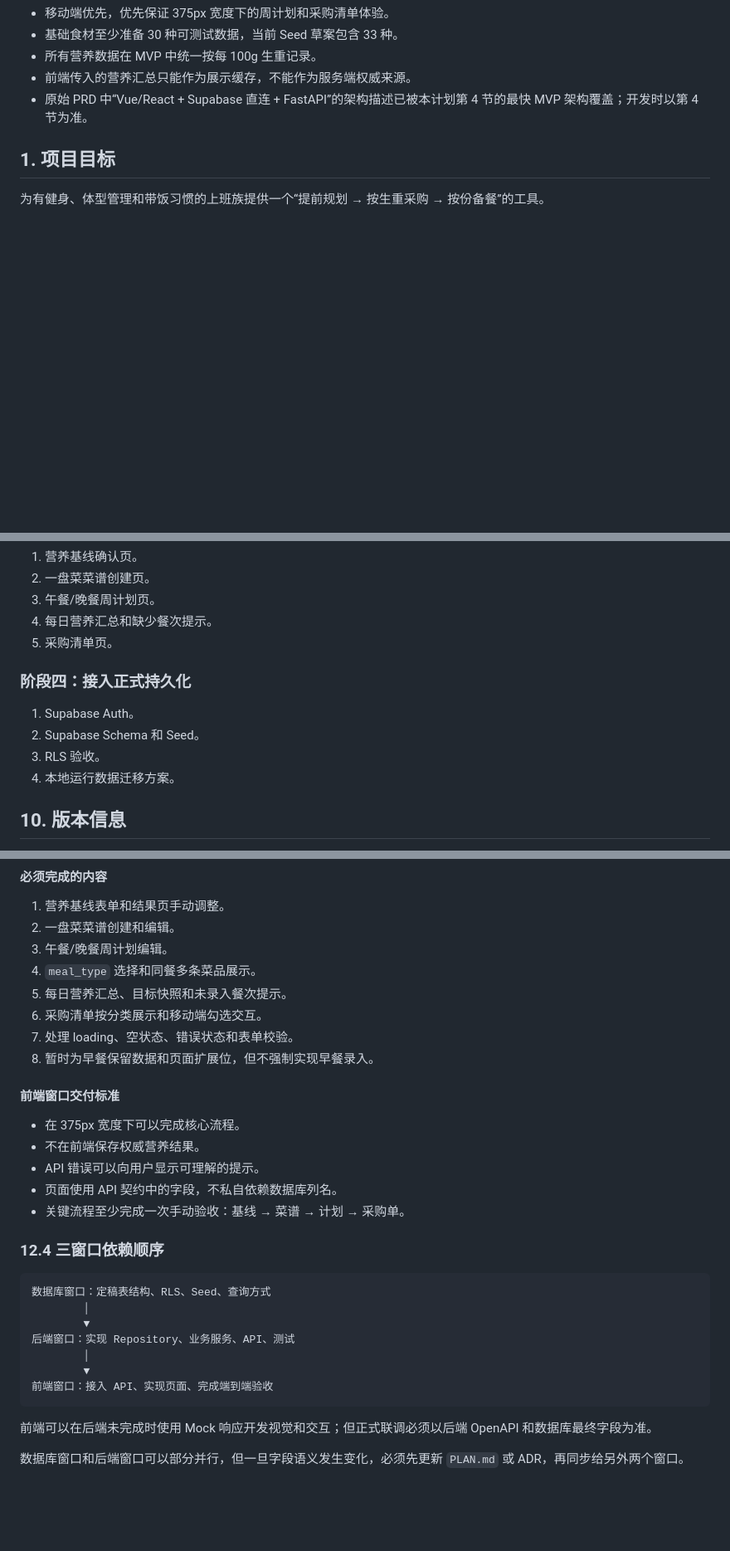
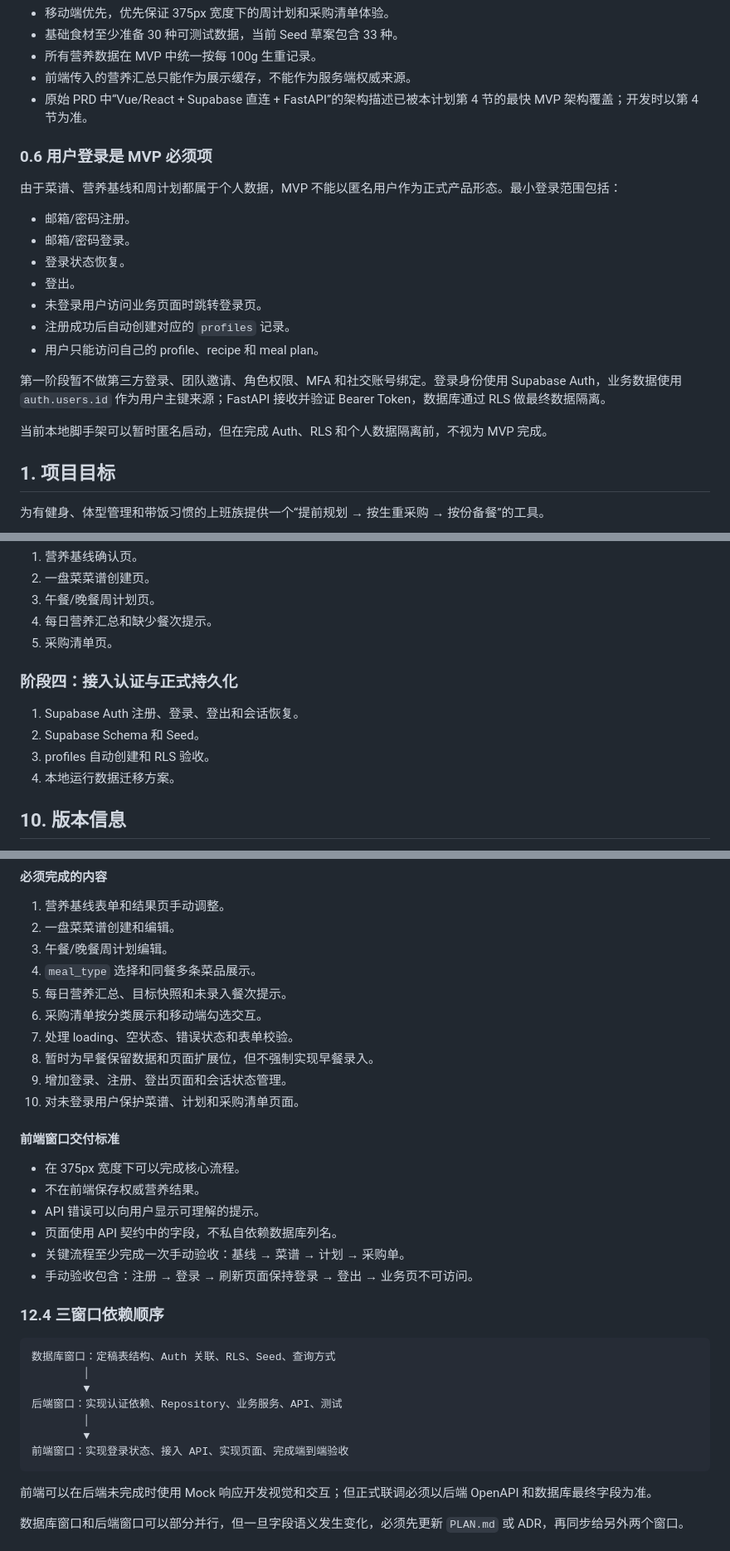
Before and after one commit to KenSup27/meal_plan, a Markdown page: PLAN.md, 3 parts joined by grey strips. Shown at 83% size. Rendered like a GitHub page; blank space fills up the shorter version.

Commit message:
docs: make authentication part of MVP plan

````diff
--- a/PLAN.md
+++ b/PLAN.md
@@ -126,6 +126,22 @@ TDEE = BMR × 活动系数
 * 前端传入的营养汇总只能作为展示缓存，不能作为服务端权威来源。
 * 原始 PRD 中“Vue/React + Supabase 直连 + FastAPI”的架构描述已被本计划第 4 节的最快 MVP 架构覆盖；开发时以第 4 节为准。
 
+### 0.6 用户登录是 MVP 必须项
+
+由于菜谱、营养基线和周计划都属于个人数据，MVP 不能以匿名用户作为正式产品形态。最小登录范围包括：
+
+* 邮箱/密码注册。
+* 邮箱/密码登录。
+* 登录状态恢复。
+* 登出。
+* 未登录用户访问业务页面时跳转登录页。
+* 注册成功后自动创建对应的 `profiles` 记录。
+* 用户只能访问自己的 profile、recipe 和 meal plan。
+
+第一阶段暂不做第三方登录、团队邀请、角色权限、MFA 和社交账号绑定。登录身份使用 Supabase Auth，业务数据使用 `auth.users.id` 作为用户主键来源；FastAPI 接收并验证 Bearer Token，数据库通过 RLS 做最终数据隔离。
+
+当前本地脚手架可以暂时匿名启动，但在完成 Auth、RLS 和个人数据隔离前，不视为 MVP 完成。
+
 ## 1. 项目目标
 
 为有健身、体型管理和带饭习惯的上班族提供一个“提前规划 → 按生重采购 → 按份备餐”的工具。
@@ -495,11 +511,11 @@ meal_plan_item_components
 4. 每日营养汇总和缺少餐次提示。
 5. 采购清单页。
 
-### 阶段四：接入正式持久化
+### 阶段四：接入认证与正式持久化
 
-1. Supabase Auth。
+1. Supabase Auth 注册、登录、登出和会话恢复。
 2. Supabase Schema 和 Seed。
-3. RLS 验收。
+3. profiles 自动创建和 RLS 验收。
 4. 本地运行数据迁移方案。
 
 ## 10. 版本信息
@@ -680,6 +702,8 @@ v0.2.0 - database model and CRUD API skeleton
 6. 采购清单按分类展示和移动端勾选交互。
 7. 处理 loading、空状态、错误状态和表单校验。
 8. 暂时为早餐保留数据和页面扩展位，但不强制实现早餐录入。
+9. 增加登录、注册、登出页面和会话状态管理。
+10. 对未登录用户保护菜谱、计划和采购清单页面。
 
 #### 前端窗口交付标准
 
@@ -688,17 +712,18 @@ v0.2.0 - database model and CRUD API skeleton
 * API 错误可以向用户显示可理解的提示。
 * 页面使用 API 契约中的字段，不私自依赖数据库列名。
 * 关键流程至少完成一次手动验收：基线 → 菜谱 → 计划 → 采购单。
+* 手动验收包含：注册 → 登录 → 刷新页面保持登录 → 登出 → 业务页不可访问。
 
 ### 12.4 三窗口依赖顺序
 
 ```text
-数据库窗口：定稿表结构、RLS、Seed、查询方式
+数据库窗口：定稿表结构、Auth 关联、RLS、Seed、查询方式
         │
         ▼
-后端窗口：实现 Repository、业务服务、API、测试
+后端窗口：实现认证依赖、Repository、业务服务、API、测试
         │
         ▼
-前端窗口：接入 API、实现页面、完成端到端验收
+前端窗口：实现登录状态、接入 API、实现页面、完成端到端验收
 ```
 
 前端可以在后端未完成时使用 Mock 响应开发视觉和交互；但正式联调必须以后端 OpenAPI 和数据库最终字段为准。
````
Also changed, not shown: other parts of PLAN.md (+12 -6 lines).
